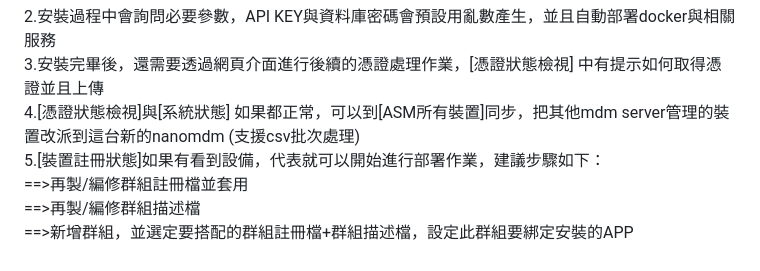
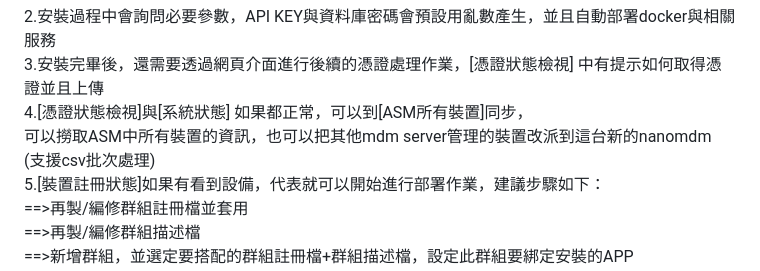
Before and after one commit to liao-chianan/nanomdm-woofweb, a Markdown page: README.md, the part around the change. GitHub-like rendering.

```diff
--- a/README.md
+++ b/README.md
@@ -19,7 +19,8 @@
 
 2.安裝過程中會詢問必要參數，API KEY與資料庫密碼會預設用亂數產生，並且自動部署docker與相關服務
 3.安裝完畢後，還需要透過網頁介面進行後續的憑證處理作業，[憑證狀態檢視] 中有提示如何取得憑證並且上傳
-4.[憑證狀態檢視]與[系統狀態] 如果都正常，可以到[ASM所有裝置]同步，把其他mdm server管理的裝置改派到這台新的nanomdm (支援csv批次處理)
+4.[憑證狀態檢視]與[系統狀態] 如果都正常，可以到[ASM所有裝置]同步，
+可以撈取ASM中所有裝置的資訊，也可以把其他mdm server管理的裝置改派到這台新的nanomdm (支援csv批次處理)
 5.[裝置註冊狀態]如果有看到設備，代表就可以開始進行部署作業，建議步驟如下：
 ==>再製/編修群組註冊檔並套用
 ==>再製/編修群組描述檔
```
